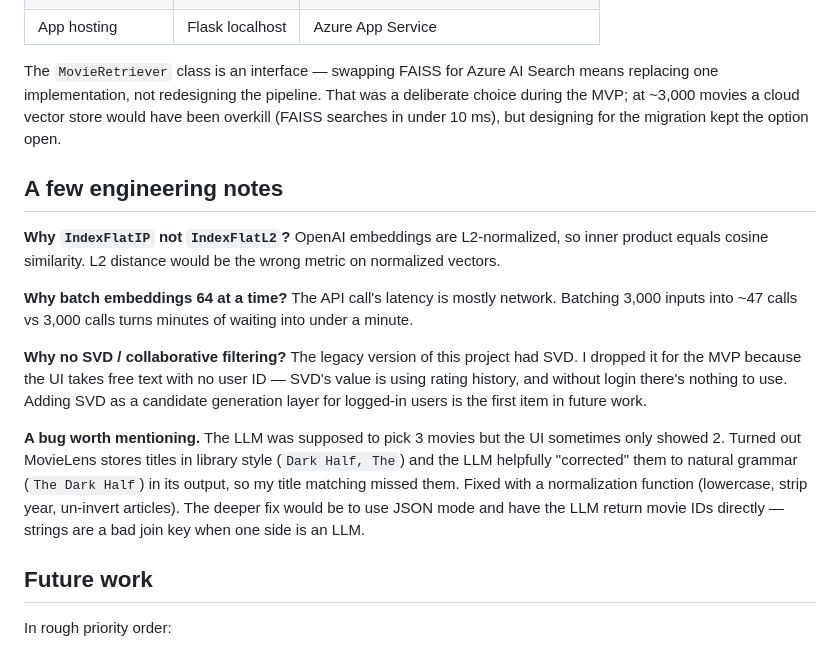
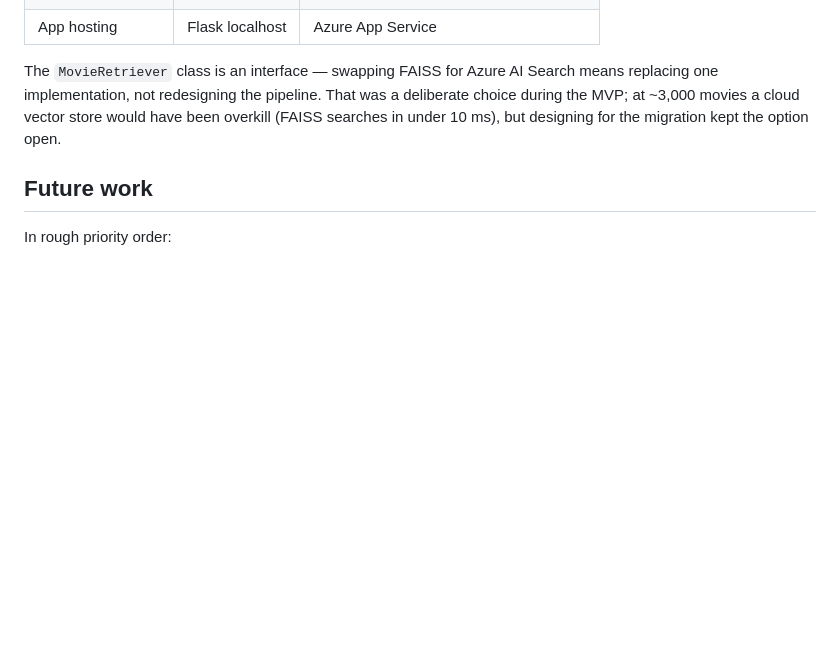
Before and after one commit to katshen1231/CineMatch-RAG, a Markdown page: README.md, the part around the change. Rendered like a GitHub page; blank space fills up the shorter version.

```diff
--- a/README.md
+++ b/README.md
@@ -84,31 +84,6 @@ pipeline. That was a deliberate choice during the MVP; at ~3,000
 movies a cloud vector store would have been overkill (FAISS searches
 in under 10 ms), but designing for the migration kept the option open.
 
-## A few engineering notes
-
-**Why `IndexFlatIP` not `IndexFlatL2`?** OpenAI embeddings are
-L2-normalized, so inner product equals cosine similarity. L2 distance
-would be the wrong metric on normalized vectors.
-
-**Why batch embeddings 64 at a time?** The API call's latency is
-mostly network. Batching 3,000 inputs into ~47 calls vs 3,000 calls
-turns minutes of waiting into under a minute.
-
-**Why no SVD / collaborative filtering?** The legacy version of this
-project had SVD. I dropped it for the MVP because the UI takes free
-text with no user ID — SVD's value is using rating history, and
-without login there's nothing to use. Adding SVD as a candidate
-generation layer for logged-in users is the first item in future work.
-
-**A bug worth mentioning.** The LLM was supposed to pick 3 movies but
-the UI sometimes only showed 2. Turned out MovieLens stores titles in
-library style (`Dark Half, The`) and the LLM helpfully "corrected"
-them to natural grammar (`The Dark Half`) in its output, so my title
-matching missed them. Fixed with a normalization function (lowercase,
-strip year, un-invert articles). The deeper fix would be to use JSON
-mode and have the LLM return movie IDs directly — strings are a bad
-join key when one side is an LLM.
-
 ## Future work
 
 In rough priority order:
```
